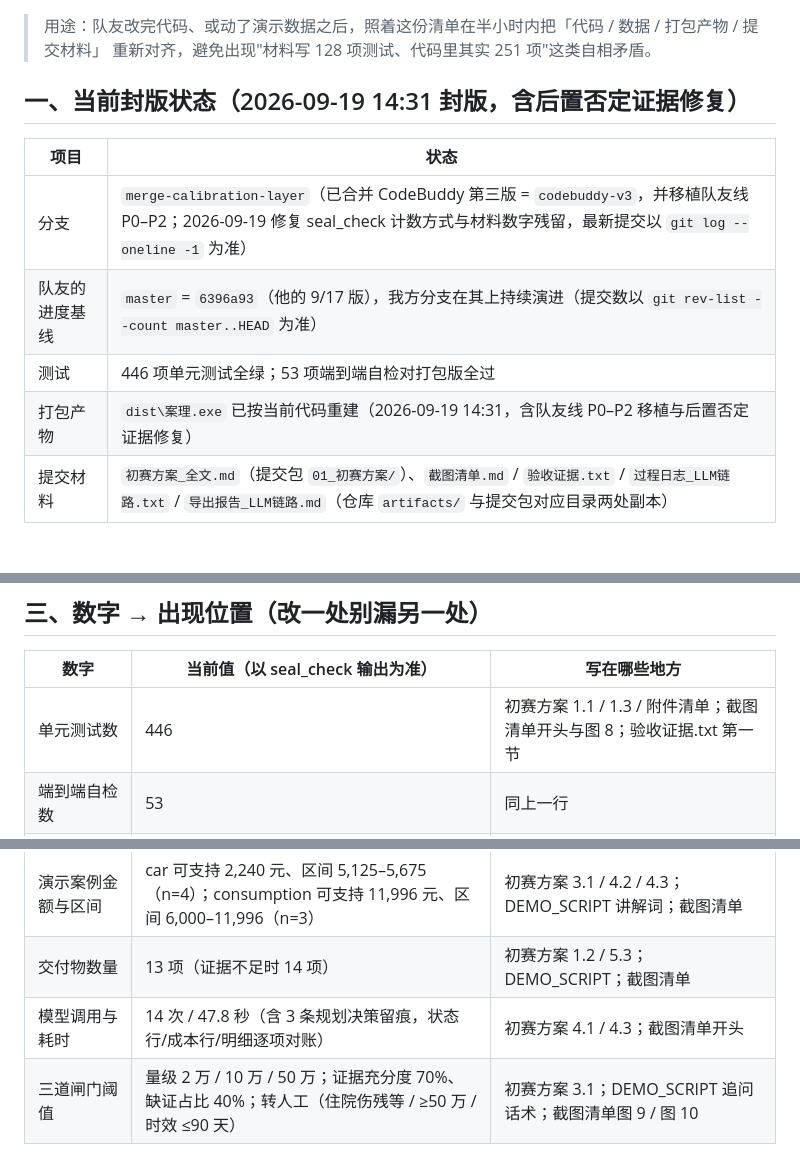
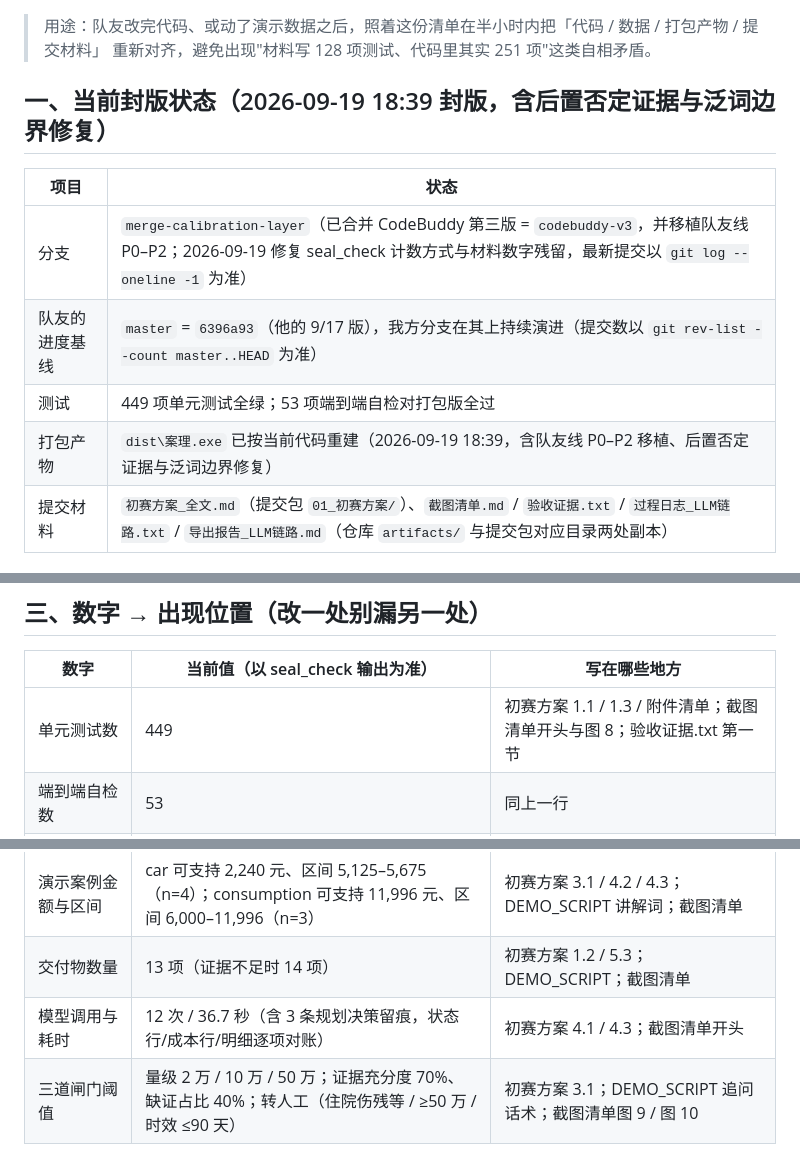
Before and after one commit to Jason-cloud-star4215/anli-agent, a Markdown page: 封版检查清单.md, 3 parts joined by grey strips. GitHub-like rendering.

```diff
--- a/封版检查清单.md
+++ b/封版检查清单.md
@@ -3,14 +3,14 @@
 > 用途：队友改完代码、或动了演示数据之后，照着这份清单在半小时内把「代码 / 数据 / 打包产物 / 提交材料」
 > 重新对齐，避免出现"材料写 128 项测试、代码里其实 251 项"这类自相矛盾。
 
-## 一、当前封版状态（2026-09-19 14:31 封版，含后置否定证据修复）
+## 一、当前封版状态（2026-09-19 18:39 封版，含后置否定证据与泛词边界修复）
 
 | 项目 | 状态 |
 | --- | --- |
 | 分支 | `merge-calibration-layer`（已合并 CodeBuddy 第三版 = `codebuddy-v3`，并移植队友线 P0–P2；2026-09-19 修复 seal_check 计数方式与材料数字残留，最新提交以 `git log --oneline -1` 为准） |
 | 队友的进度基线 | `master` = `6396a93`（他的 9/17 版），我方分支在其上持续演进（提交数以 `git rev-list --count master..HEAD` 为准） |
-| 测试 | 446 项单元测试全绿；53 项端到端自检对打包版全过 |
-| 打包产物 | `dist\案理.exe` 已按当前代码重建（2026-09-19 14:31，含队友线 P0–P2 移植与后置否定证据修复） |
+| 测试 | 449 项单元测试全绿；53 项端到端自检对打包版全过 |
+| 打包产物 | `dist\案理.exe` 已按当前代码重建（2026-09-19 18:39，含队友线 P0–P2 移植、后置否定证据与泛词边界修复） |
 | 提交材料 | `初赛方案_全文.md`（提交包 `01_初赛方案/`）、`截图清单.md` / `验收证据.txt` / `过程日志_LLM链路.txt` / `导出报告_LLM链路.md`（仓库 `artifacts/` 与提交包对应目录两处副本） |
 
 ## 二、队友的新版本发来后（30 分钟内可完成）
@@ -43,13 +43,13 @@ python tools/seal_check.py                            # 最后再核对一次
 
 | 数字 | 当前值（以 seal_check 输出为准） | 写在哪些地方 |
 | --- | --- | --- |
-| 单元测试数 | 446 | 初赛方案 1.1 / 1.3 / 附件清单；截图清单开头与图 8；验收证据.txt 第一节 |
+| 单元测试数 | 449 | 初赛方案 1.1 / 1.3 / 附件清单；截图清单开头与图 8；验收证据.txt 第一节 |
 | 端到端自检数 | 53 | 同上一行 |
 | 法条库 | 23 条（20 条已核验 + 3 条待核验占位） | 初赛方案 1.2 架构图 / 3.3 / 4.2；截图清单图 3 |
 | 官方案例 / 演示样本 / 实证库 | 95 / 8 / 0 | 初赛方案 1.2、边界声明；DEMO_SCRIPT 已知边界 |
 | 演示案例金额与区间 | car 可支持 2,240 元、区间 5,125–5,675（n=4）；consumption 可支持 11,996 元、区间 6,000–11,996（n=3） | 初赛方案 3.1 / 4.2 / 4.3；DEMO_SCRIPT 讲解词；截图清单 |
 | 交付物数量 | 13 项（证据不足时 14 项） | 初赛方案 1.2 / 5.3；DEMO_SCRIPT；截图清单 |
-| 模型调用与耗时 | 14 次 / 47.8 秒（含 3 条规划决策留痕，状态行/成本行/明细逐项对账） | 初赛方案 4.1 / 4.3；截图清单开头 |
+| 模型调用与耗时 | 12 次 / 36.7 秒（含 3 条规划决策留痕，状态行/成本行/明细逐项对账） | 初赛方案 4.1 / 4.3；截图清单开头 |
 | 三道闸门阈值 | 量级 2 万 / 10 万 / 50 万；证据充分度 70%、缺证占比 40%；转人工（住院伤残等 / ≥50 万 / 时效 ≤90 天） | 初赛方案 3.1；DEMO_SCRIPT 追问话术；截图清单图 9 / 图 10 |
 
 ## 四、两处副本要一起改
```
Also changed, not shown: ZCode_全量知识转储.md (+7 -7 lines).
